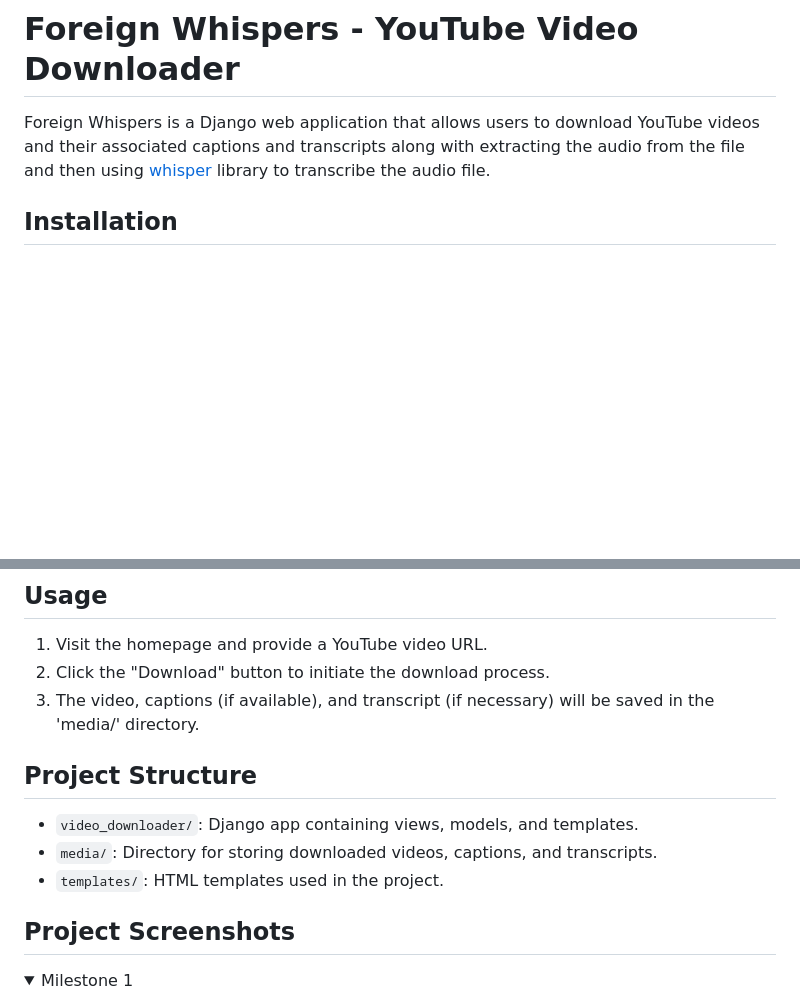
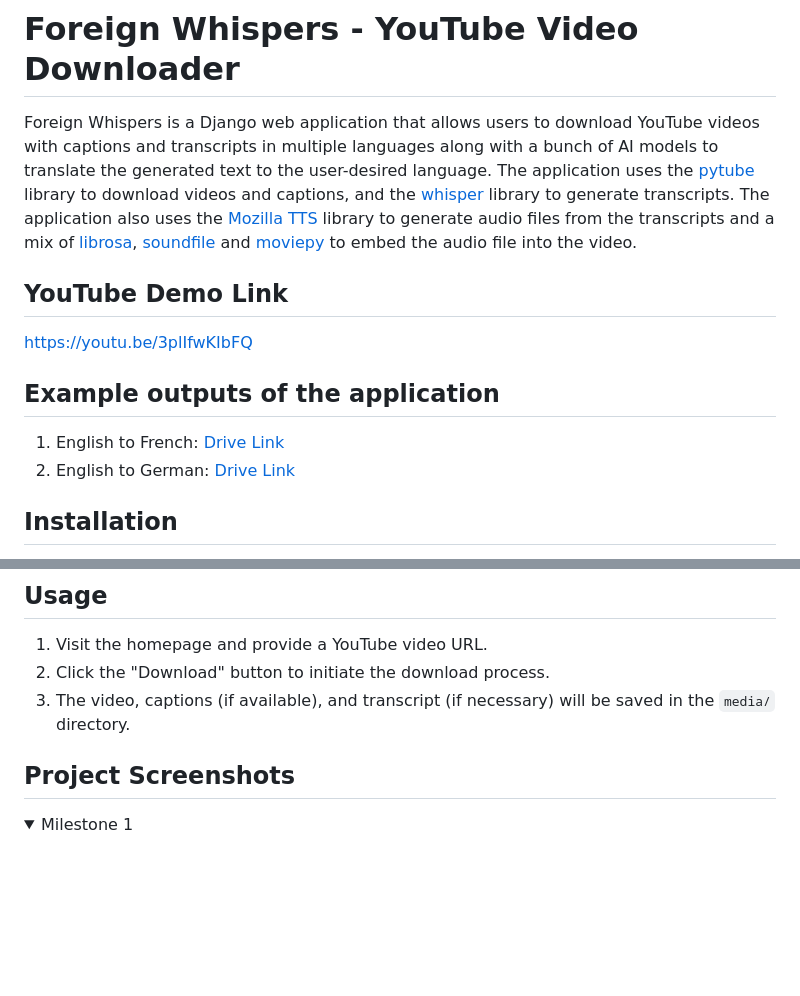
Before and after one commit to Leofierus/foreign-whispers, a Markdown page: README.md, 2 parts joined by grey strips. Drawn GitHub-style; folded sections open; blank space fills up the shorter version.

Commit message:
Milestone5: Updated Readme

```diff
--- a/README.md
+++ b/README.md
@@ -1,6 +1,14 @@
 # Foreign Whispers - YouTube Video Downloader
 
-Foreign Whispers is a Django web application that allows users to download YouTube videos and their associated captions and transcripts along with extracting the audio from the file and then using [whisper](https://github.com/openai/whisper) library to transcribe the audio file.
+Foreign Whispers is a Django web application that allows users to download YouTube videos with captions and transcripts in multiple languages along with a bunch of AI models to translate the generated text to the user-desired language. The application uses the [pytube](https://pytube.io/) library to download videos and captions, and the [whisper](https://github.com/openai/whisper) library to generate transcripts. The application also uses the [Mozilla TTS](https://tts.readthedocs.io/en/latest/tutorial_for_nervous_beginners.html) library to generate audio files from the transcripts and a mix of [librosa](https://librosa.org/), [soundfile](https://python-soundfile.readthedocs.io/en/0.11.0/) and [moviepy](https://zulko.github.io/moviepy/) to embed the audio file into the video.
+
+## YouTube Demo Link
+https://youtu.be/3plIfwKIbFQ
+
+## Example outputs of the application
+1. English to French: [Drive Link](https://drive.google.com/file/d/1Bulh9-KI_4KIDMoORQqxYUGn4zX2sFqL/view?usp=sharing)
+2. English to German: [Drive Link](https://drive.google.com/file/d/1_aJITS4zPovRrP60tHlpvwf2Z85H3jkE/view?usp=sharing)
+
 
 ## Installation
 
@@ -16,13 +24,7 @@ Foreign Whispers is a Django web application that allows users to download YouTu
 
 1. Visit the homepage and provide a YouTube video URL.
 2. Click the "Download" button to initiate the download process.
-3. The video, captions (if available), and transcript (if necessary) will be saved in the 'media/' directory.
-
-## Project Structure
-
-- `video_downloader/`: Django app containing views, models, and templates.
-- `media/`: Directory for storing downloaded videos, captions, and transcripts.
-- `templates/`: HTML templates used in the project.
+3. The video, captions (if available), and transcript (if necessary) will be saved in the `media/` directory.
 
 ## Project Screenshots
 
```
